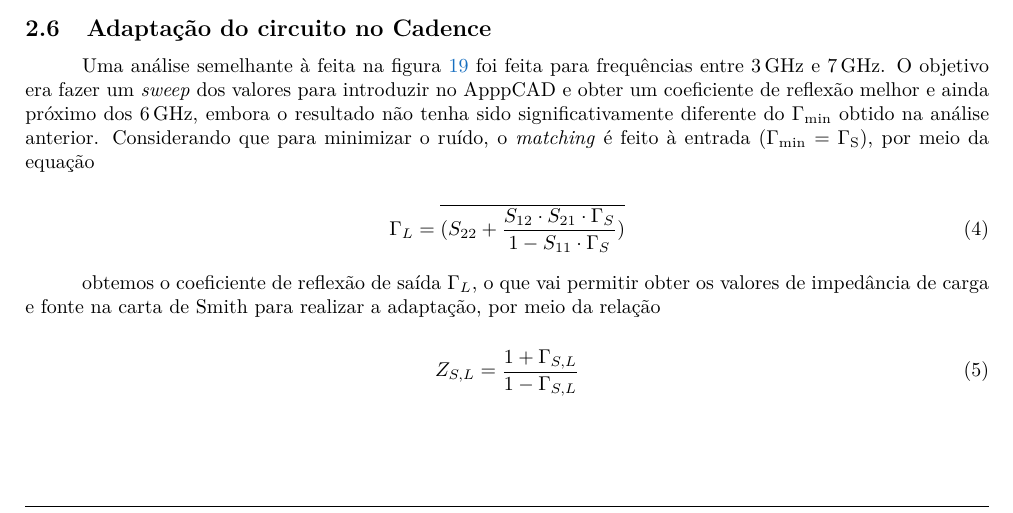
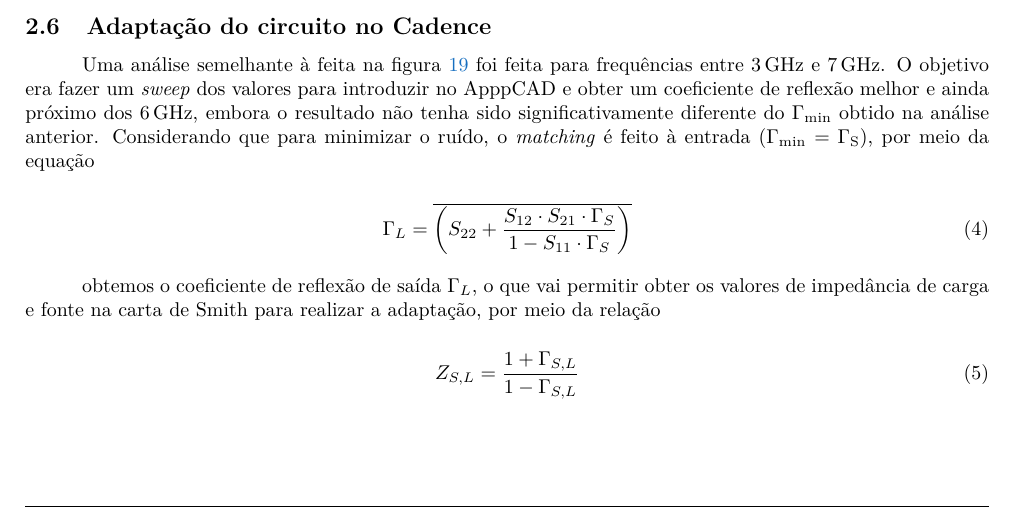
Before and after one commit to delmontjosemaria/ElectronicsMEEC2526, a LaTeX document (erf/Lab/labFinal/Report/main.tex, which reads erf/Lab/labFinal/Report/desenvolvimento.tex): part of page 17 of 23, cut so that both start at the same text. Compiled offline with pdfLaTeX.

Commit message:
correçãozinha de algumas fórmulas

```diff
--- a/erf/Lab/labFinal/Report/desenvolvimento.tex
+++ b/erf/Lab/labFinal/Report/desenvolvimento.tex
@@ -487,7 +487,7 @@ Uma análise semelhante à feita na figura \ref{fig:gain_noise_figure6G} foi fei
 e ainda próximo dos $6\,\text{GHz}$, embora o resultado não tenha sido significativamente diferente do $\Gamma_{\text{min}}$ obtido na análise anterior. Considerando que para minimizar o ruído, o \textit{matching} é feito à entrada ($\Gamma_{\text{min}} = \Gamma_{\text{S}}$), por meio da equação
 
 \begin{equation}
-    \Gamma_{L} = \overline{(S_{22} + \dfrac{S_{12} \cdot S_{21} \cdot \Gamma_{S}}{1 - S_{11} \cdot \Gamma_{S}})}
+    \Gamma_{L} = \overline{\left(S_{22} + \dfrac{S_{12} \cdot S_{21} \cdot \Gamma_{S}}{1 - S_{11} \cdot \Gamma_{S}}\right)}
     \label{eq:gammaL_gammaS}
 \end{equation}
 
```
Also changed, not shown: erf/Lab/labFinal/Report/main.pdf, 4 other files.
